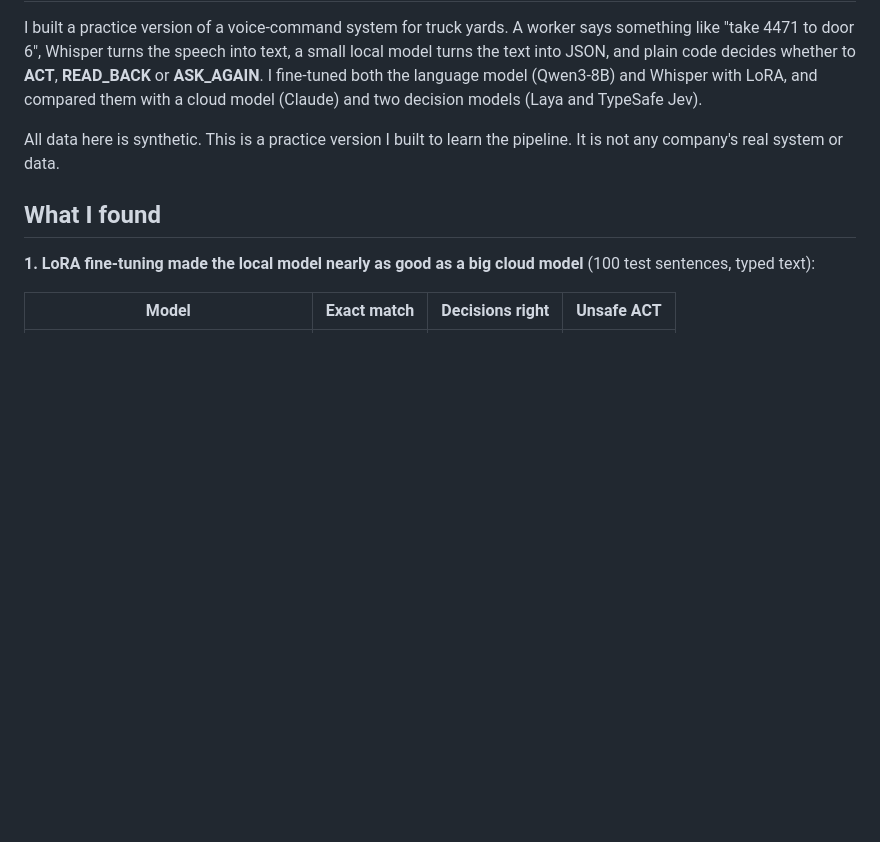
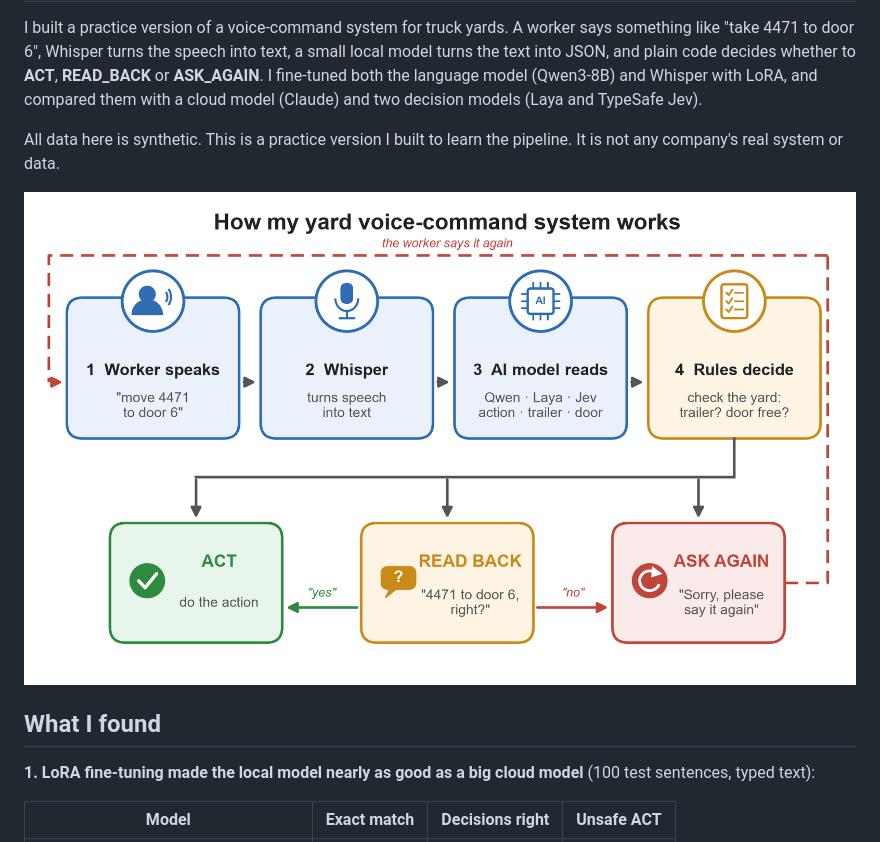
Before and after one commit to Yarida-nes/yard-voice-lora, a Markdown page: README.md, the part around the change. Drawn GitHub-style; pictures changed too: results/workflow_diagram.png (added); blank space fills up the shorter version.

Commit message:
Add workflow diagram and result charts

```diff
--- a/README.md
+++ b/README.md
@@ -3,6 +3,8 @@
 I built a practice version of a voice-command system for truck yards. A worker says something like "take 4471 to door 6", Whisper turns the speech into text, a small local model turns the text into JSON, and plain code decides whether to **ACT**, **READ_BACK** or **ASK_AGAIN**. I fine-tuned both the language model (Qwen3-8B) and Whisper with LoRA, and compared them with a cloud model (Claude) and two decision models (Laya and TypeSafe Jev).
 
 All data here is synthetic. This is a practice version I built to learn the pipeline. It is not any company's real system or data.
+
+![How my yard voice-command system works](results/workflow_diagram.png)
 
 ## What I found
 
```
Also changed, not shown: results/chart_models_on_my_voice.png (added), results/chart_whisper_base_vs_lora.png (added), 1 other file.
